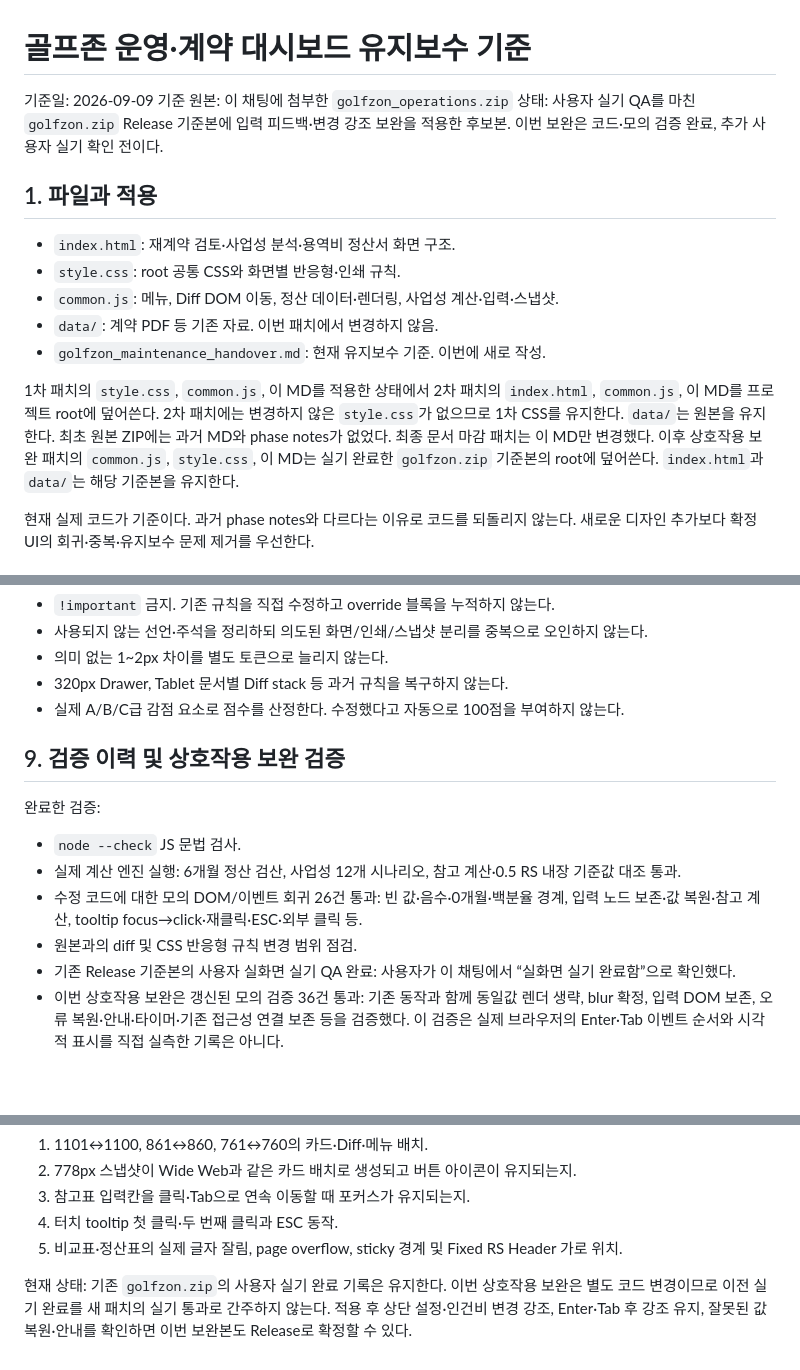
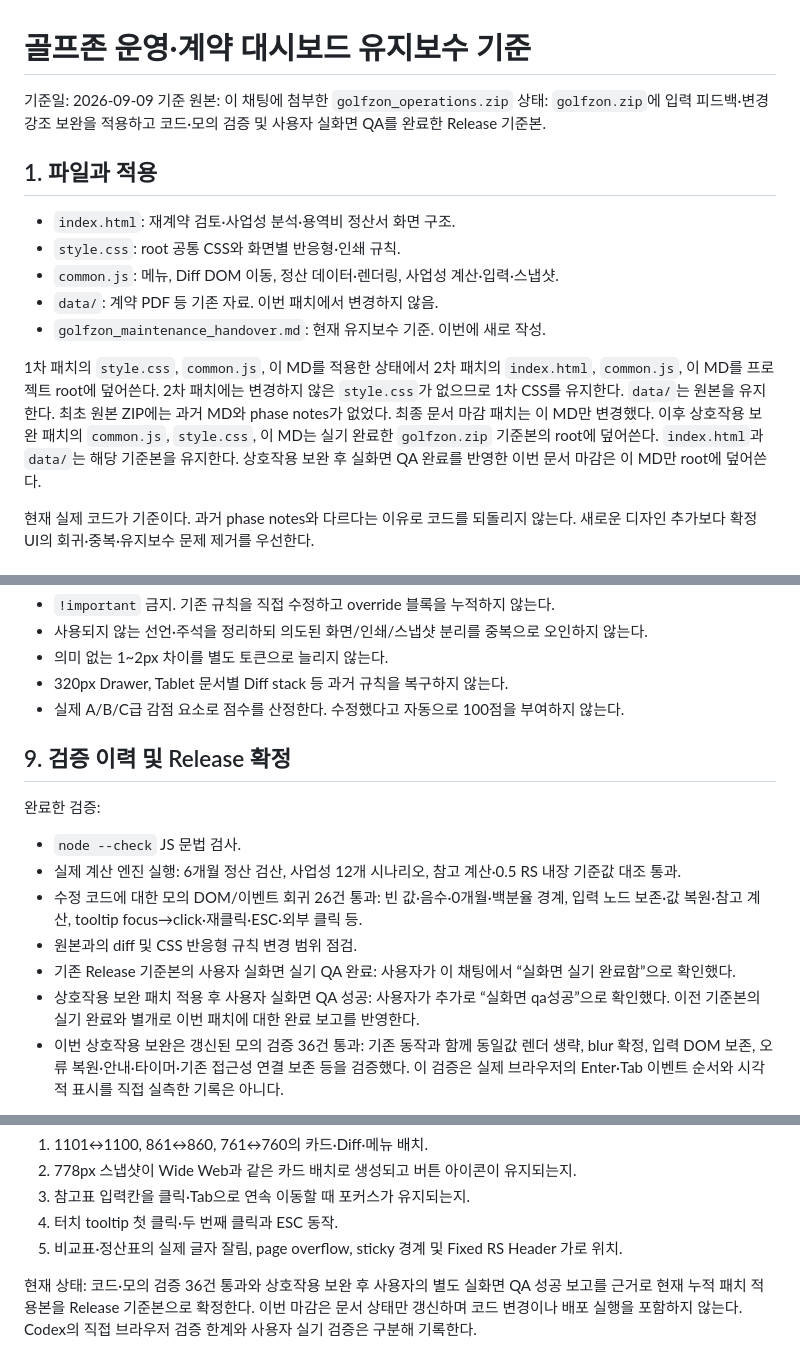
Before and after one commit to tkfkd3226-cell/report, a Markdown page: 03/golfzon_maintenance_handover.md, 3 parts joined by grey strips. Drawn GitHub-style; blank space fills up the shorter version.

```diff
--- a/03/golfzon_maintenance_handover.md
+++ b/03/golfzon_maintenance_handover.md
@@ -2,7 +2,7 @@
 
 기준일: 2026-09-09
 기준 원본: 이 채팅에 첨부한 `golfzon_operations.zip`
-상태: 사용자 실기 QA를 마친 `golfzon.zip` Release 기준본에 입력 피드백·변경 강조 보완을 적용한 후보본. 이번 보완은 코드·모의 검증 완료, 추가 사용자 실기 확인 전이다.
+상태: `golfzon.zip`에 입력 피드백·변경 강조 보완을 적용하고 코드·모의 검증 및 사용자 실화면 QA를 완료한 Release 기준본.
 
 ## 1. 파일과 적용
 
@@ -12,7 +12,7 @@
 - `data/`: 계약 PDF 등 기존 자료. 이번 패치에서 변경하지 않음.
 - `golfzon_maintenance_handover.md`: 현재 유지보수 기준. 이번에 새로 작성.
 
-1차 패치의 `style.css`, `common.js`, 이 MD를 적용한 상태에서 2차 패치의 `index.html`, `common.js`, 이 MD를 프로젝트 root에 덮어쓴다. 2차 패치에는 변경하지 않은 `style.css`가 없으므로 1차 CSS를 유지한다. `data/`는 원본을 유지한다. 최초 원본 ZIP에는 과거 MD와 phase notes가 없었다. 최종 문서 마감 패치는 이 MD만 변경했다. 이후 상호작용 보완 패치의 `common.js`, `style.css`, 이 MD는 실기 완료한 `golfzon.zip` 기준본의 root에 덮어쓴다. `index.html`과 `data/`는 해당 기준본을 유지한다.
+1차 패치의 `style.css`, `common.js`, 이 MD를 적용한 상태에서 2차 패치의 `index.html`, `common.js`, 이 MD를 프로젝트 root에 덮어쓴다. 2차 패치에는 변경하지 않은 `style.css`가 없으므로 1차 CSS를 유지한다. `data/`는 원본을 유지한다. 최초 원본 ZIP에는 과거 MD와 phase notes가 없었다. 최종 문서 마감 패치는 이 MD만 변경했다. 이후 상호작용 보완 패치의 `common.js`, `style.css`, 이 MD는 실기 완료한 `golfzon.zip` 기준본의 root에 덮어쓴다. `index.html`과 `data/`는 해당 기준본을 유지한다. 상호작용 보완 후 실화면 QA 완료를 반영한 이번 문서 마감은 이 MD만 root에 덮어쓴다.
 
 현재 실제 코드가 기준이다. 과거 phase notes와 다르다는 이유로 코드를 되돌리지 않는다. 새로운 디자인 추가보다 확정 UI의 회귀·중복·유지보수 문제 제거를 우선한다.
 
@@ -147,7 +147,7 @@ RS +1 식음료 증가 설명은 고정 금액 대신 “입력 금액만큼 증
 - 320px Drawer, Tablet 문서별 Diff stack 등 과거 규칙을 복구하지 않는다.
 - 실제 A/B/C급 감점 요소로 점수를 산정한다. 수정했다고 자동으로 100점을 부여하지 않는다.
 
-## 9. 검증 이력 및 상호작용 보완 검증
+## 9. 검증 이력 및 Release 확정
 
 완료한 검증:
 
@@ -156,6 +156,7 @@ RS +1 식음료 증가 설명은 고정 금액 대신 “입력 금액만큼 증
 - 수정 코드에 대한 모의 DOM/이벤트 회귀 26건 통과: 빈 값·음수·0개월·백분율 경계, 입력 노드 보존·값 복원·참고 계산, tooltip focus→click·재클릭·ESC·외부 클릭 등.
 - 원본과의 diff 및 CSS 반응형 규칙 변경 범위 점검.
 - 기존 Release 기준본의 사용자 실화면 실기 QA 완료: 사용자가 이 채팅에서 “실화면 실기 완료함”으로 확인했다.
+- 상호작용 보완 패치 적용 후 사용자 실화면 QA 성공: 사용자가 추가로 “실화면 qa성공”으로 확인했다. 이전 기준본의 실기 완료와 별개로 이번 패치에 대한 완료 보고를 반영한다.
 - 이번 상호작용 보완은 갱신된 모의 검증 36건 통과: 기존 동작과 함께 동일값 렌더 생략, blur 확정, 입력 DOM 보존, 오류 복원·안내·타이머·기존 접근성 연결 보존 등을 검증했다. 이 검증은 실제 브라우저의 Enter·Tab 이벤트 순서와 시각적 표시를 직접 실측한 기록은 아니다.
 
 모의 검증은 실제 브라우저의 렌더링이나 이벤트 전체를 대체하지 않는다. 원본 Excel 재대조도 수행하지 않았다.
@@ -174,4 +175,4 @@ RS +1 식음료 증가 설명은 고정 금액 대신 “입력 금액만큼 증
 4. 터치 tooltip 첫 클릭·두 번째 클릭과 ESC 동작.
 5. 비교표·정산표의 실제 글자 잘림, page overflow, sticky 경계 및 Fixed RS Header 가로 위치.
 
-현재 상태: 기존 `golfzon.zip`의 사용자 실기 완료 기록은 유지한다. 이번 상호작용 보완은 별도 코드 변경이므로 이전 실기 완료를 새 패치의 실기 통과로 간주하지 않는다. 적용 후 상단 설정·인건비 변경 강조, Enter·Tab 후 강조 유지, 잘못된 값 복원·안내를 확인하면 이번 보완본도 Release로 확정할 수 있다.
+현재 상태: 코드·모의 검증 36건 통과와 상호작용 보완 후 사용자의 별도 실화면 QA 성공 보고를 근거로 현재 누적 패치 적용본을 Release 기준본으로 확정한다. 이번 마감은 문서 상태만 갱신하며 코드 변경이나 배포 실행을 포함하지 않는다. Codex의 직접 브라우저 검증 한계와 사용자 실기 검증은 구분해 기록한다.
```
